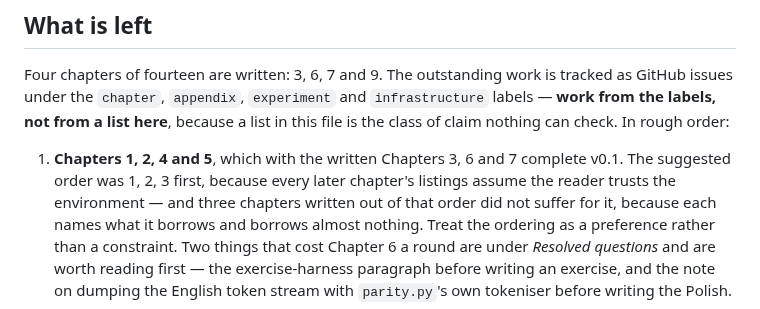
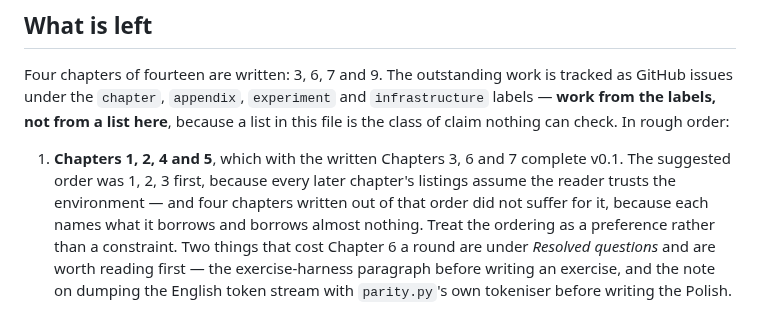
Before and after one commit to konradcinkusz/python-for-csharp-developers, a Markdown page: CLAUDE.md, the part around the change. Rendered like a GitHub page.

Commit message:
Correct one count in What is left: four chapters, not three
Item 1's aside about the reading order was written when three chapters had
been written out of it. Chapter 6 makes four, and the sentence is a claim
about how many, so it is corrected rather than left to decay -- which is the
rule the file states about every other count in it.

Co-Authored-By: Claude Opus 5 <noreply@anthropic.com>
Claude-Session: https://claude.ai/code/session_01F67UC5BebQt7Jqy1Wbn6W3

```diff
--- a/CLAUDE.md
+++ b/CLAUDE.md
@@ -1305,7 +1305,7 @@ order:
 
 1. **Chapters 1, 2, 4 and 5**, which with the written Chapters 3, 6 and 7
    complete v0.1. The suggested order was 1, 2, 3 first, because every later
-   chapter's listings assume the reader trusts the environment — and three
+   chapter's listings assume the reader trusts the environment — and four
    chapters written out of that order did not suffer for it, because each
    names what it borrows and borrows almost nothing. Treat the ordering as a
    preference rather than a constraint. Two things that cost Chapter 6 a
```
